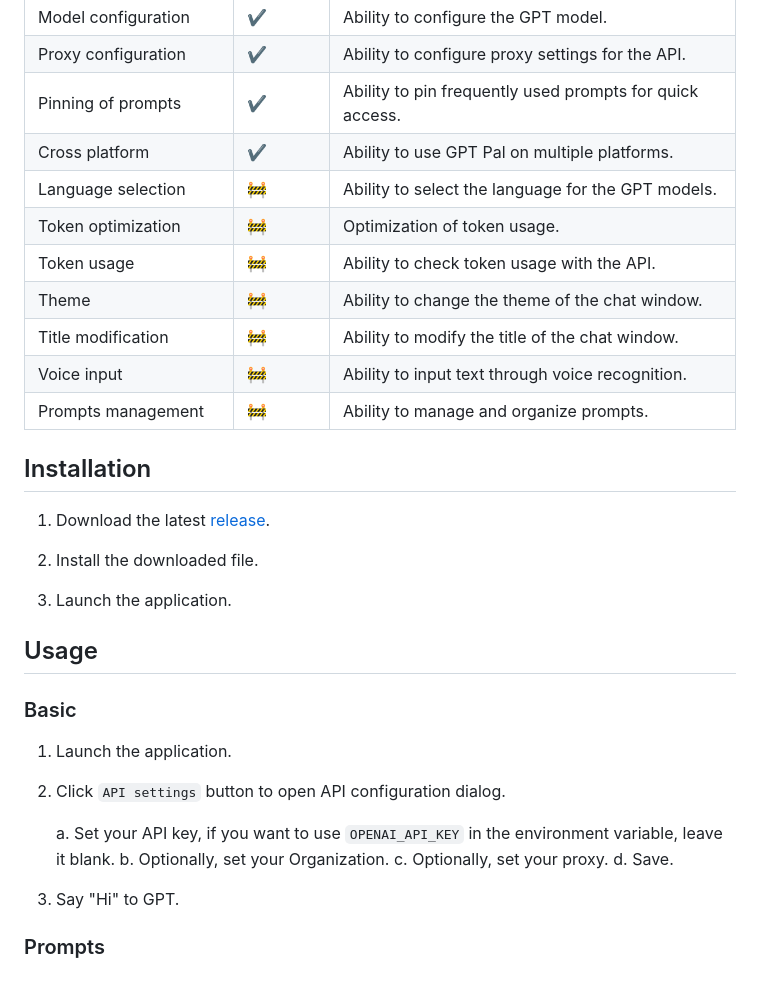
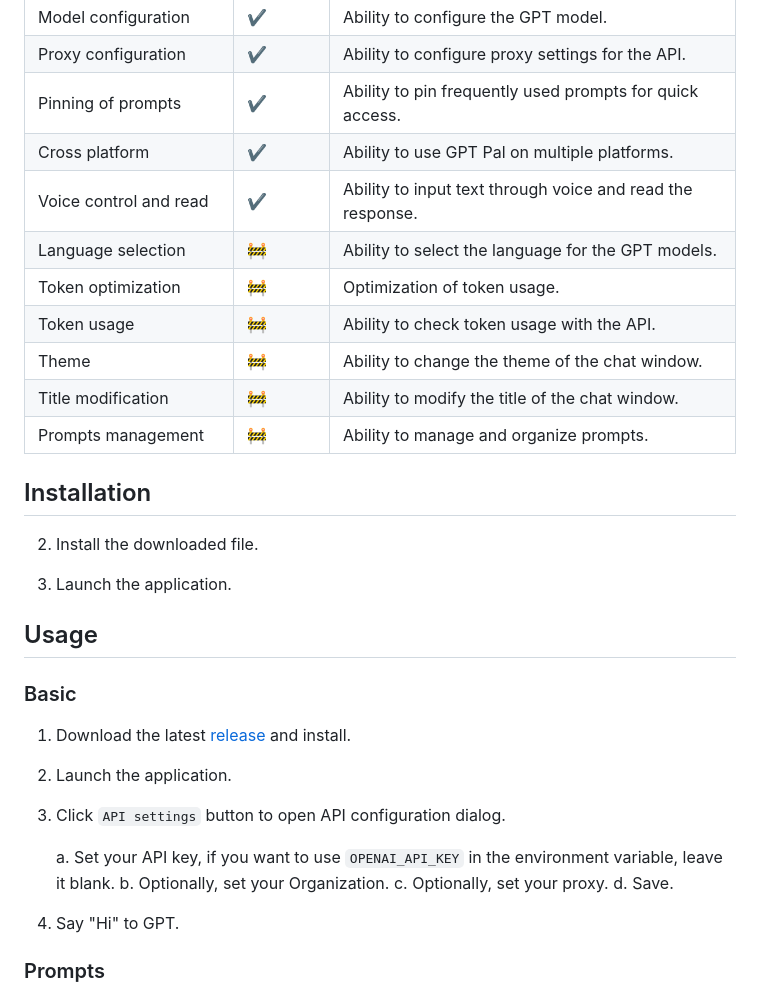
Before and after one commit to openai-rs/gptpal, a Markdown page: README.md, the part around the change printed below. Drawn GitHub-style.

```diff
--- a/README.md
+++ b/README.md
@@ -43,19 +43,19 @@ A ChatGPT desktop application that allows you to chat with GPTs simultaneously.
 | Proxy configuration | ✔️ | Ability to configure proxy settings for the API. |
 | Pinning of prompts | ✔️ | Ability to pin frequently used prompts for quick access. |
 | Cross platform | ✔️ | Ability to use GPT Pal on multiple platforms. |
+| Voice control and read | ✔️ | Ability to input text through voice and read the response. |
 | Language selection | 🚧 | Ability to select the language for the GPT models. |
 | Token optimization | 🚧 | Optimization of token usage. |
 | Token usage | 🚧 | Ability to check token usage with the API. |
 | Theme | 🚧 | Ability to change the theme of the chat window. |
 | Title modification | 🚧 | Ability to modify the title of the chat window. |
-| Voice input | 🚧 | Ability to input text through voice recognition. |
 | Prompts management | 🚧 | Ability to manage and organize prompts. |
 
 </div>
 
 ## Installation
 
-1. Download the latest [release](https://github.com/openai-rs/gptpal/releases).
+
 
 2. Install the downloaded file.
 
@@ -65,16 +65,18 @@ A ChatGPT desktop application that allows you to chat with GPTs simultaneously.
 
 ### Basic
 
-1. Launch the application.
+1. Download the latest [release](https://github.com/openai-rs/gptpal/releases) and install.
 
-2. Click `API settings` button to open API configuration dialog.
+2. Launch the application.
+
+3. Click `API settings` button to open API configuration dialog.
 
     a. Set your API key, if you want to use `OPENAI_API_KEY` in the environment variable, leave it blank.
     b. Optionally, set your Organization.
     c. Optionally, set your proxy.
     d. Save.
 
-3. Say "Hi" to GPT.
+4. Say "Hi" to GPT.
 
 ### Prompts
 
```
Also changed, not shown: other parts of README.md (+10 -2 lines), README-zh.md (+16 -14 lines), src/assets/voice.png (added), 7 other files.
